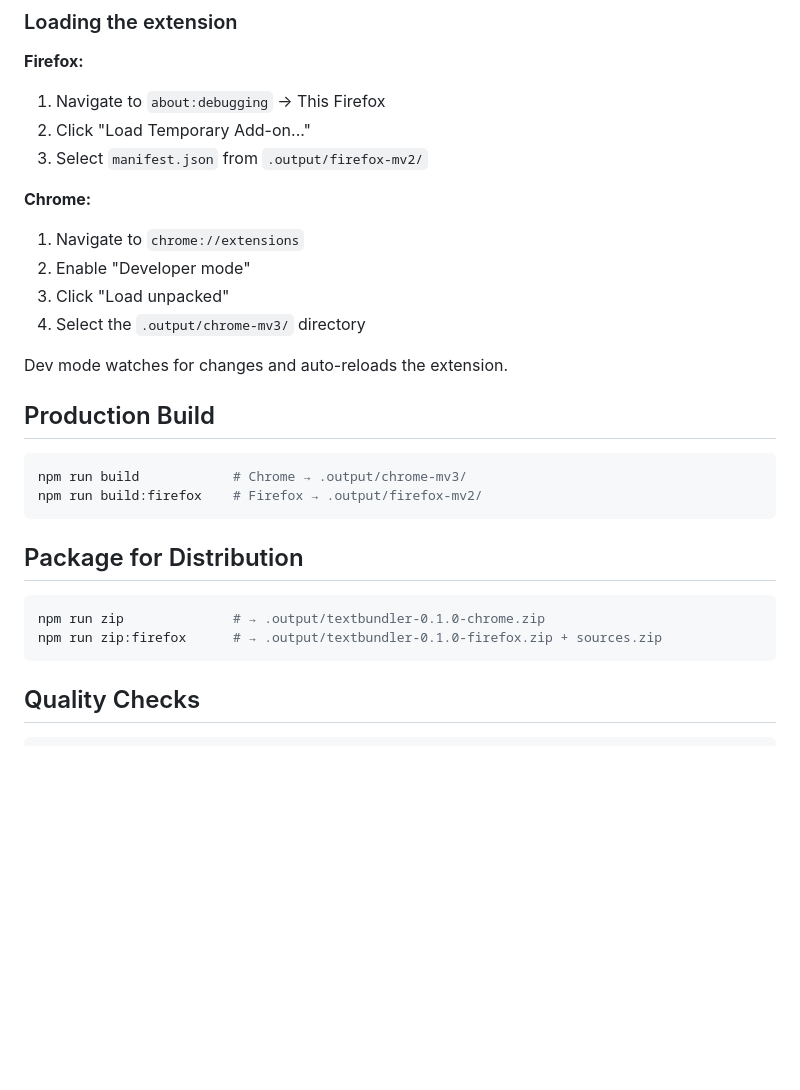
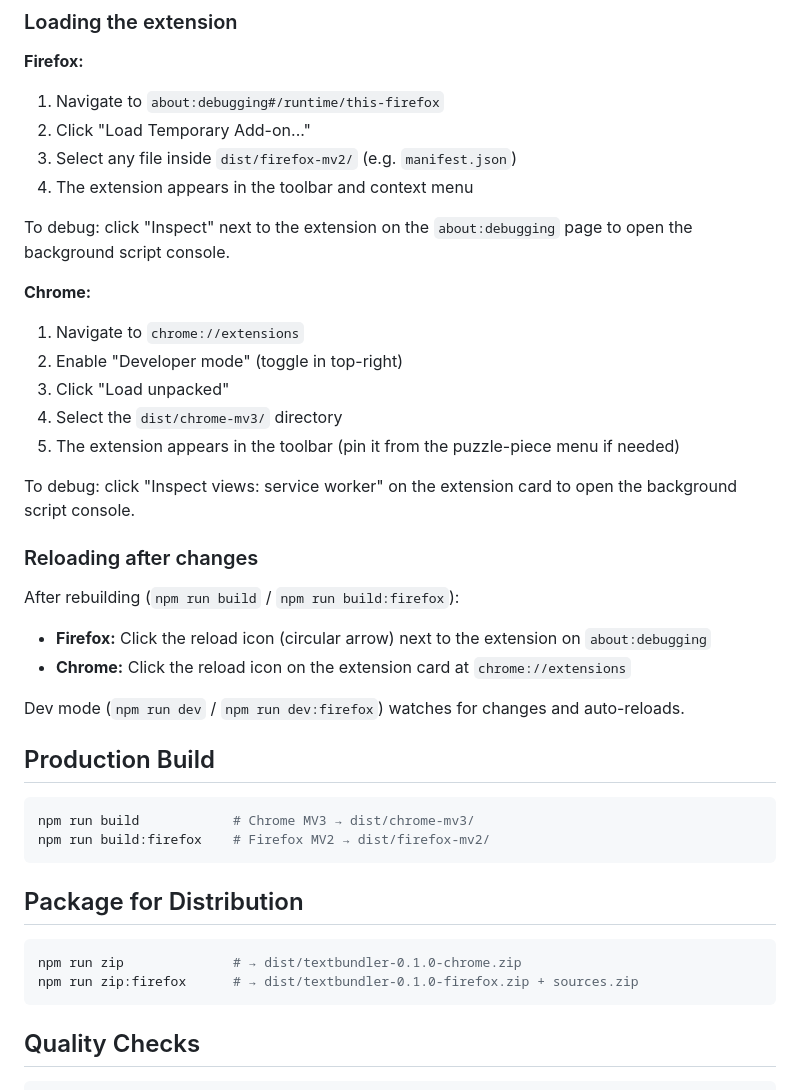
Before and after one commit to textbundle/textbundler-extension, a Markdown page: README.md, the part around the change. GitHub-like rendering; blank space fills up the shorter version.

Commit message:
docs: fix output paths and expand browser loading/debugging instructions

````diff
--- a/README.md
+++ b/README.md
@@ -25,30 +25,43 @@ npm run dev:firefox    # Firefox (MV2) with HMR
 ### Loading the extension
 
 **Firefox:**
-1. Navigate to `about:debugging` → This Firefox
+1. Navigate to `about:debugging#/runtime/this-firefox`
 2. Click "Load Temporary Add-on..."
-3. Select `manifest.json` from `.output/firefox-mv2/`
+3. Select any file inside `dist/firefox-mv2/` (e.g. `manifest.json`)
+4. The extension appears in the toolbar and context menu
+
+To debug: click "Inspect" next to the extension on the `about:debugging` page to open the background script console.
 
 **Chrome:**
 1. Navigate to `chrome://extensions`
-2. Enable "Developer mode"
+2. Enable "Developer mode" (toggle in top-right)
 3. Click "Load unpacked"
-4. Select the `.output/chrome-mv3/` directory
+4. Select the `dist/chrome-mv3/` directory
+5. The extension appears in the toolbar (pin it from the puzzle-piece menu if needed)
 
-Dev mode watches for changes and auto-reloads the extension.
+To debug: click "Inspect views: service worker" on the extension card to open the background script console.
+
+### Reloading after changes
+
+After rebuilding (`npm run build` / `npm run build:firefox`):
+
+- **Firefox:** Click the reload icon (circular arrow) next to the extension on `about:debugging`
+- **Chrome:** Click the reload icon on the extension card at `chrome://extensions`
+
+Dev mode (`npm run dev` / `npm run dev:firefox`) watches for changes and auto-reloads.
 
 ## Production Build
 
 ```bash
-npm run build            # Chrome → .output/chrome-mv3/
-npm run build:firefox    # Firefox → .output/firefox-mv2/
+npm run build            # Chrome MV3 → dist/chrome-mv3/
+npm run build:firefox    # Firefox MV2 → dist/firefox-mv2/
 ```
 
 ## Package for Distribution
 
 ```bash
-npm run zip              # → .output/textbundler-0.1.0-chrome.zip
-npm run zip:firefox      # → .output/textbundler-0.1.0-firefox.zip + sources.zip
+npm run zip              # → dist/textbundler-0.1.0-chrome.zip
+npm run zip:firefox      # → dist/textbundler-0.1.0-firefox.zip + sources.zip
 ```
 
 ## Quality Checks
````
